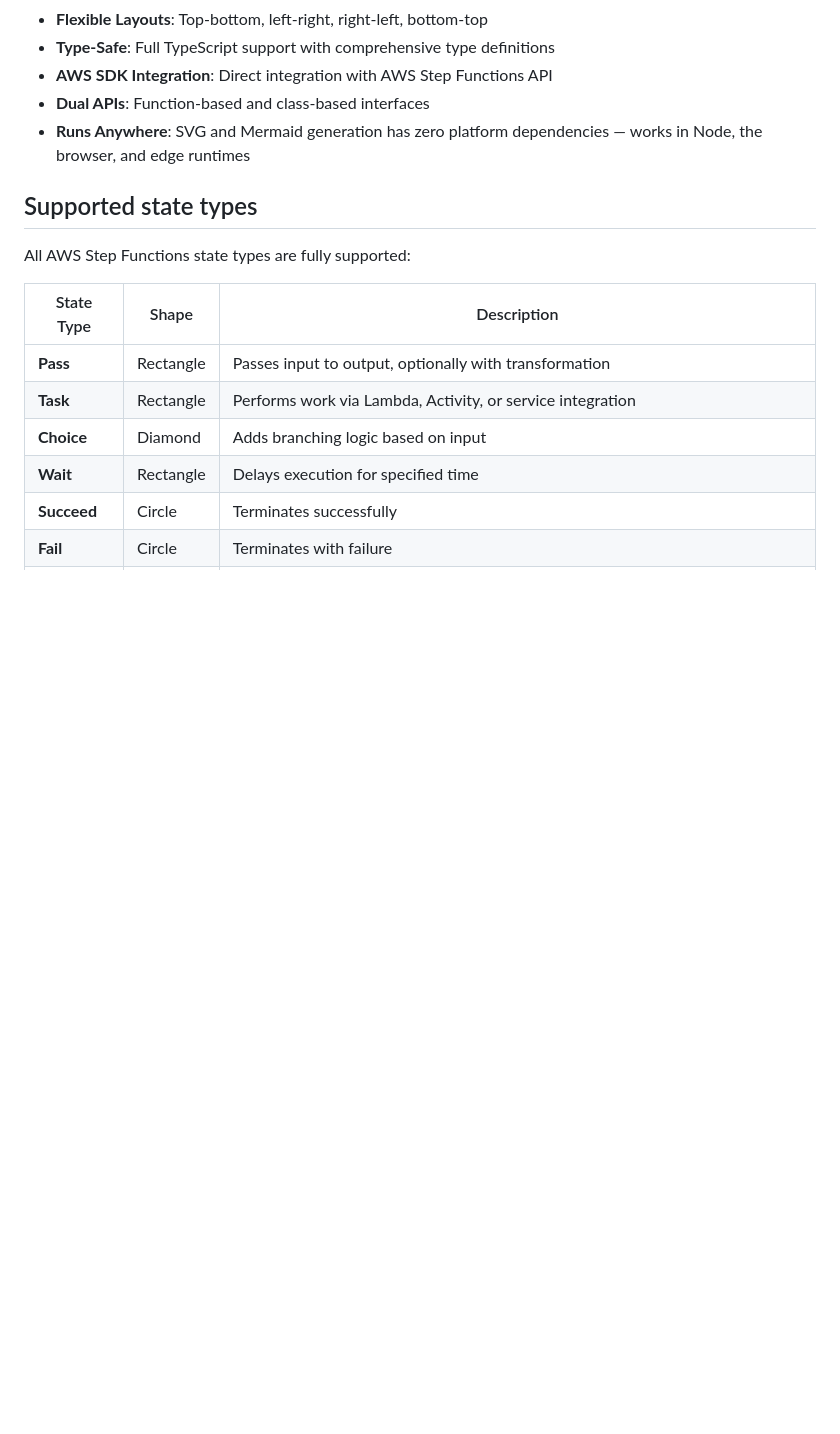
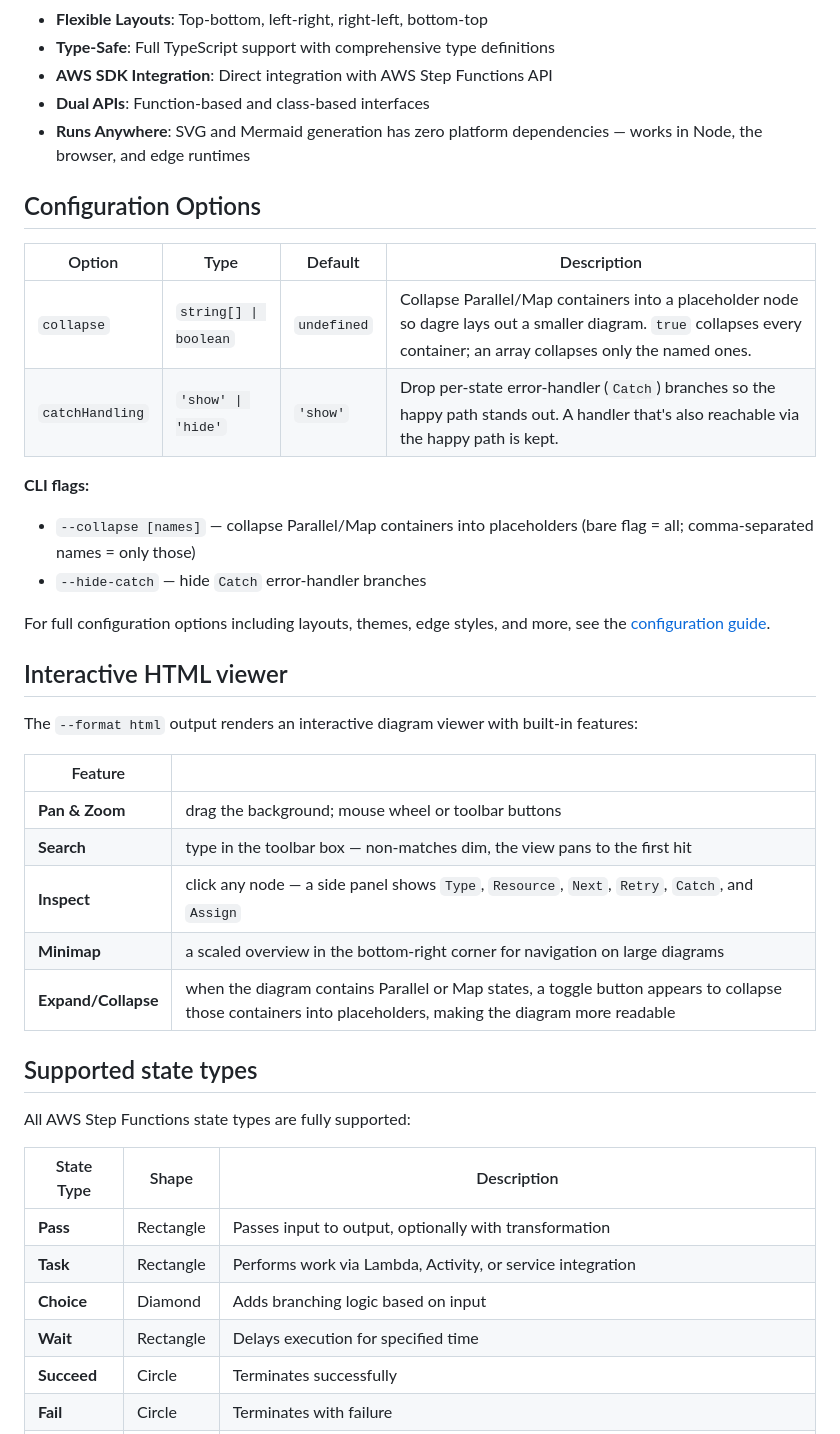
Before and after one commit to yusufaf/sfn-diagram, a Markdown page: README.md, the part around the change. GitHub-like rendering; blank space fills up the shorter version.

Commit message:
docs: document the collapse option

```diff
--- a/README.md
+++ b/README.md
@@ -83,6 +83,31 @@ In short: reach for the AWS Console visualizer to eyeball a state machine you al
 - **Dual APIs**: Function-based and class-based interfaces
 - **Runs Anywhere**: SVG and Mermaid generation has zero platform dependencies — works in Node, the browser, and edge runtimes
 
+## Configuration Options
+
+| Option | Type | Default | Description |
+|--------|------|---------|-------------|
+| `collapse` | `string[] \| boolean` | `undefined` | Collapse Parallel/Map containers into a placeholder node so dagre lays out a smaller diagram. `true` collapses every container; an array collapses only the named ones. |
+| `catchHandling` | `'show' \| 'hide'` | `'show'` | Drop per-state error-handler (`Catch`) branches so the happy path stands out. A handler that's also reachable via the happy path is kept. |
+
+**CLI flags:**
+- `--collapse [names]` — collapse Parallel/Map containers into placeholders (bare flag = all; comma-separated names = only those)
+- `--hide-catch` — hide `Catch` error-handler branches
+
+For full configuration options including layouts, themes, edge styles, and more, see the [configuration guide](https://sfn.yusufaf.dev/guides/configuration/).
+
+## Interactive HTML viewer
+
+The `--format html` output renders an interactive diagram viewer with built-in features:
+
+| Feature | |
+| --- | --- |
+| **Pan & Zoom** | drag the background; mouse wheel or toolbar buttons |
+| **Search** | type in the toolbar box — non-matches dim, the view pans to the first hit |
+| **Inspect** | click any node — a side panel shows `Type`, `Resource`, `Next`, `Retry`, `Catch`, and `Assign` |
+| **Minimap** | a scaled overview in the bottom-right corner for navigation on large diagrams |
+| **Expand/Collapse** | when the diagram contains Parallel or Map states, a toggle button appears to collapse those containers into placeholders, making the diagram more readable |
+
 ## Supported state types
 
 All AWS Step Functions state types are fully supported:
```
